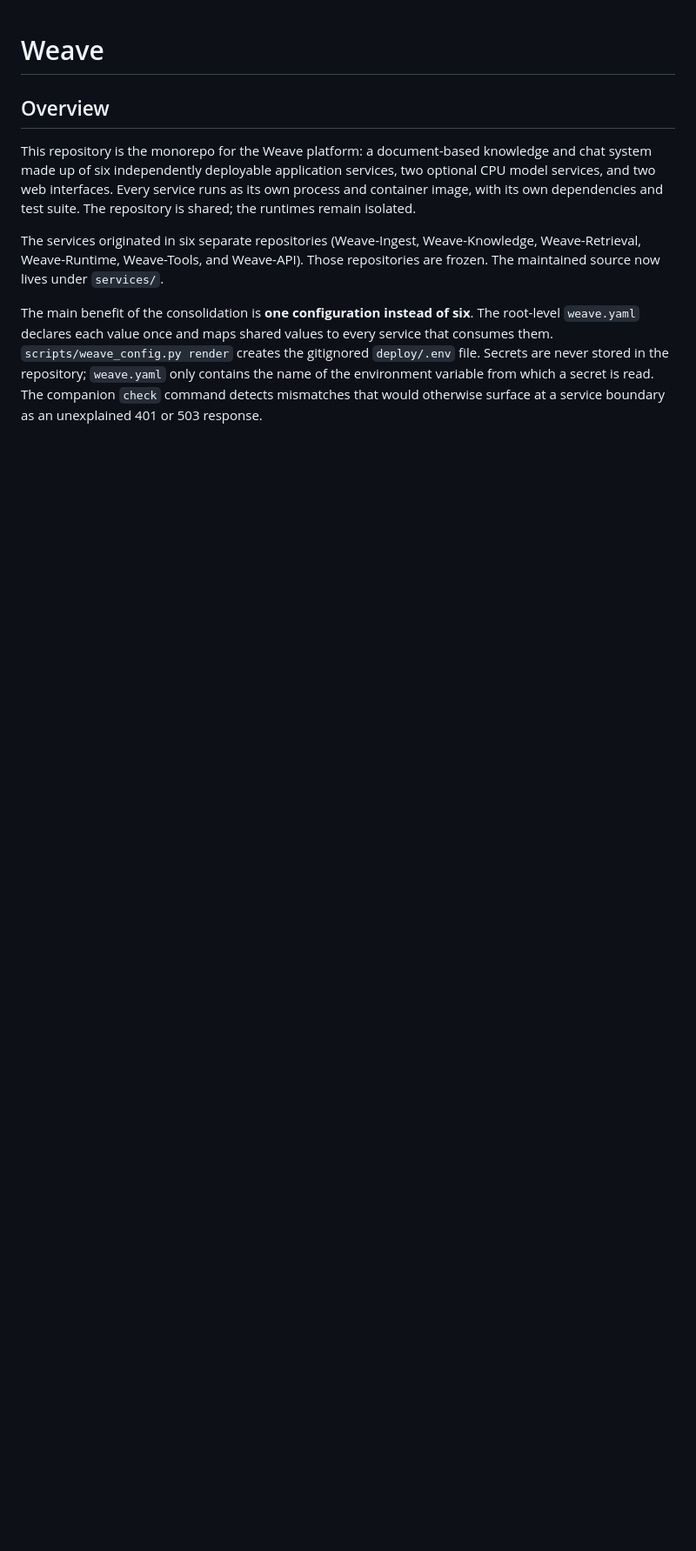
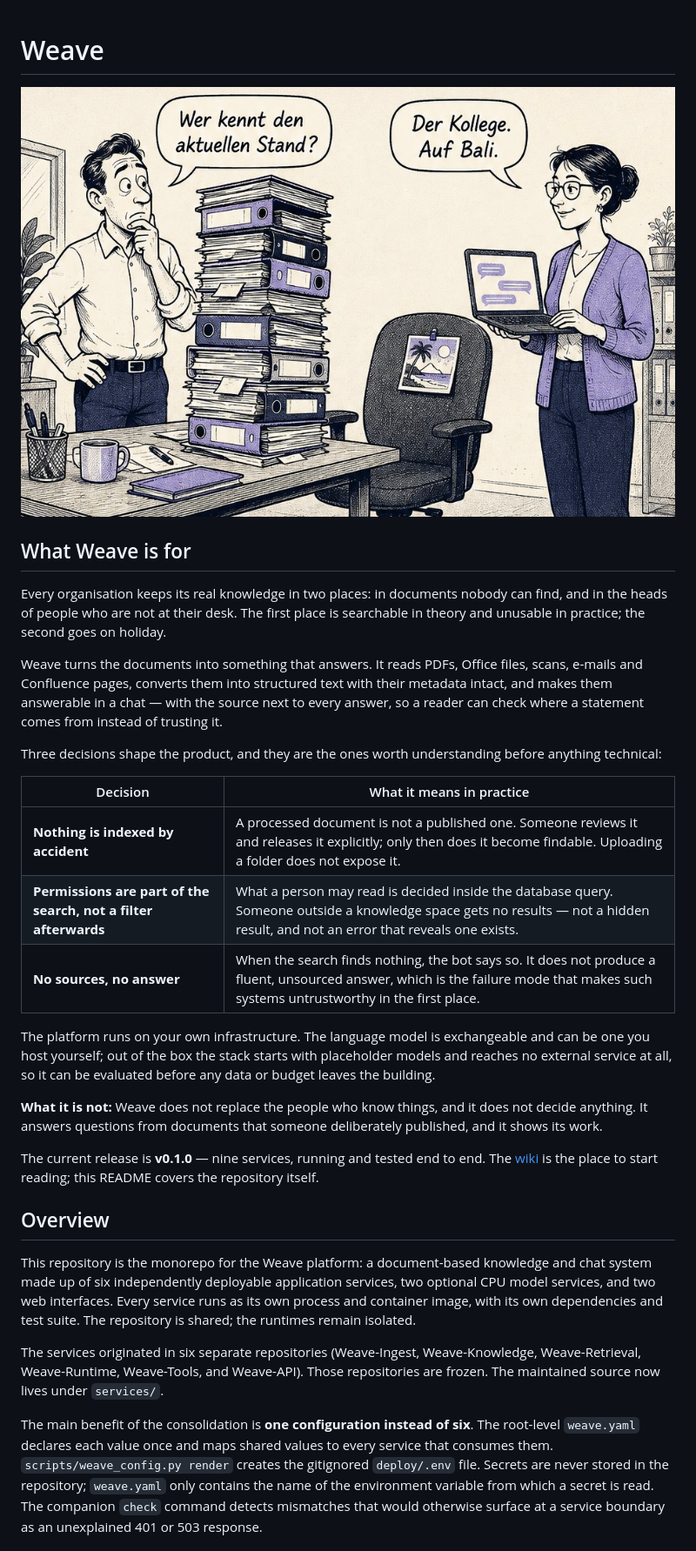
Before and after one commit to bl0rb/Weave, a Markdown page: README.md, the part around the change. Shown at 87% size. Rendered like a GitHub page; pictures changed too: docs/teaser.jpeg (added); blank space fills up the shorter version.

Commit message:
Say what Weave is for before saying what is in the repository
The README opened with "This repository is the monorepo for the Weave
platform" — accurate, and useless to anyone deciding whether the thing is
worth their time. It now starts with the problem the product exists for
and the three decisions that actually distinguish it: nothing reaches the
index without an explicit release, permissions are enforced inside the
search rather than filtered after it, and an answer without sources is
refused rather than invented.

The teaser carries the same point in one picture, and the alt text
carries it for readers who do not speak German or cannot see the image.
Also links the wiki, which is where a reader should start.

Co-Authored-By: Claude Opus 5 <noreply@anthropic.com>

```diff
--- a/README.md
+++ b/README.md
@@ -1,4 +1,40 @@
 # Weave
+
+![Two colleagues beside a stack of binders. One asks "Wer kennt den aktuellen Stand?" — who knows the current state? The other, holding a laptop, answers "Der Kollege. Auf Bali." — our colleague. He is on Bali. The chair between them is empty.](docs/teaser.jpeg)
+
+## What Weave is for
+
+Every organisation keeps its real knowledge in two places: in documents nobody
+can find, and in the heads of people who are not at their desk. The first place
+is searchable in theory and unusable in practice; the second goes on holiday.
+
+Weave turns the documents into something that answers. It reads PDFs, Office
+files, scans, e-mails and Confluence pages, converts them into structured text
+with their metadata intact, and makes them answerable in a chat — with the
+source next to every answer, so a reader can check where a statement comes
+from instead of trusting it.
+
+Three decisions shape the product, and they are the ones worth understanding
+before anything technical:
+
+| Decision | What it means in practice |
+|---|---|
+| **Nothing is indexed by accident** | A processed document is not a published one. Someone reviews it and releases it explicitly; only then does it become findable. Uploading a folder does not expose it. |
+| **Permissions are part of the search, not a filter afterwards** | What a person may read is decided inside the database query. Someone outside a knowledge space gets no results — not a hidden result, and not an error that reveals one exists. |
+| **No sources, no answer** | When the search finds nothing, the bot says so. It does not produce a fluent, unsourced answer, which is the failure mode that makes such systems untrustworthy in the first place. |
+
+The platform runs on your own infrastructure. The language model is
+exchangeable and can be one you host yourself; out of the box the stack starts
+with placeholder models and reaches no external service at all, so it can be
+evaluated before any data or budget leaves the building.
+
+**What it is not:** Weave does not replace the people who know things, and it
+does not decide anything. It answers questions from documents that someone
+deliberately published, and it shows its work.
+
+The current release is **v0.1.0** — nine services, running and tested end to
+end. The [wiki](https://github.com/bl0rb/Weave-Tools/wiki) is the place to
+start reading; this README covers the repository itself.
 
 ## Overview
 
```
